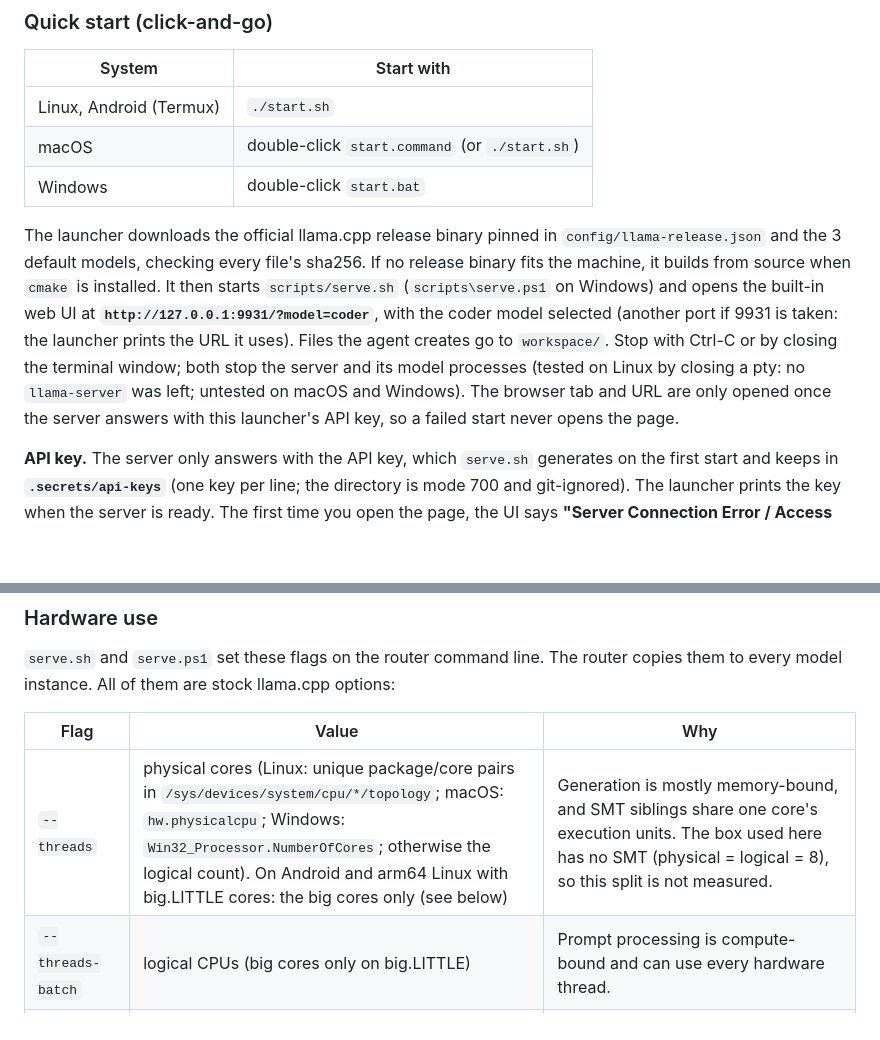
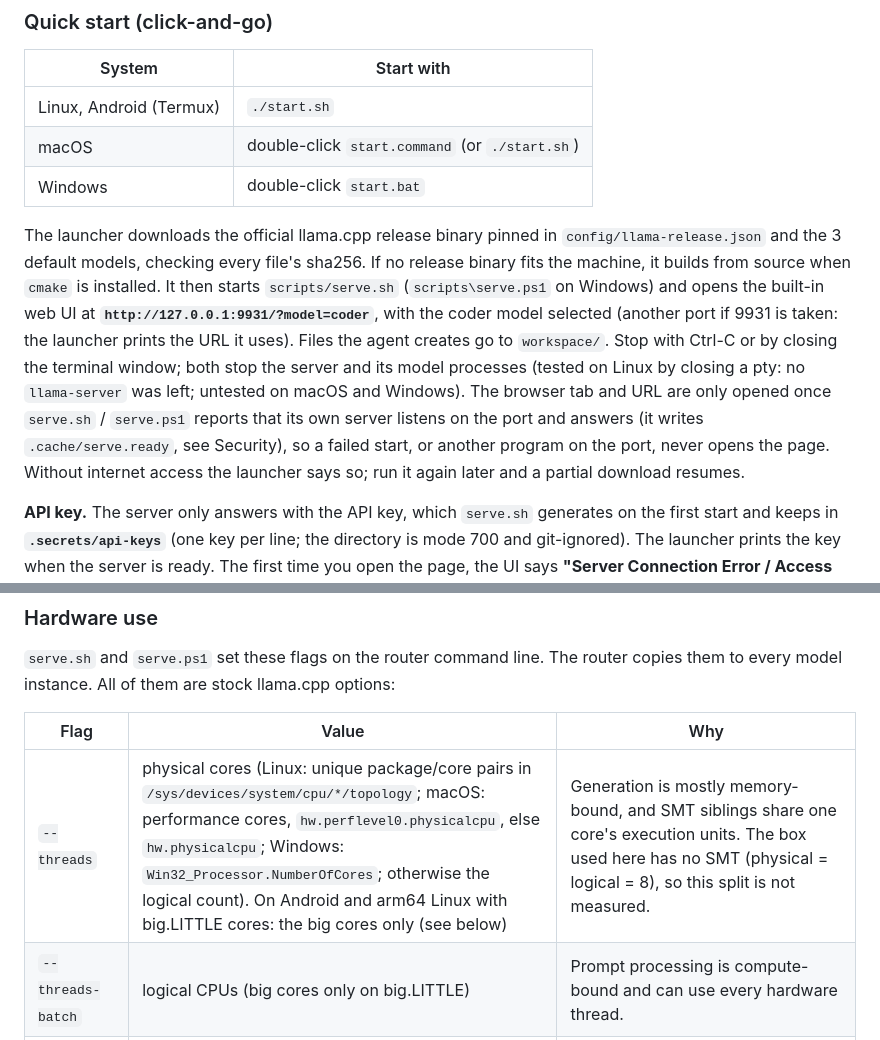
Before and after one commit to brianreborn/code-bootstraps-llama.cpp, a Markdown page: README.md, 2 parts joined by grey strips. Drawn GitHub-style; blank space fills up the shorter version.

```diff
--- a/README.md
+++ b/README.md
@@ -30,7 +30,7 @@ That is enough for the launchers below, which use release binaries. Without git,
 | macOS | double-click `start.command` (or `./start.sh`) |
 | Windows | double-click `start.bat` |
 
-The launcher downloads the official llama.cpp release binary pinned in `config/llama-release.json` and the 3 default models, checking every file's sha256. If no release binary fits the machine, it builds from source when `cmake` is installed. It then starts `scripts/serve.sh` (`scripts\serve.ps1` on Windows) and opens the built-in web UI at **`http://127.0.0.1:9931/?model=coder`**, with the coder model selected (another port if 9931 is taken: the launcher prints the URL it uses). Files the agent creates go to `workspace/`. Stop with Ctrl-C or by closing the terminal window; both stop the server and its model processes (tested on Linux by closing a pty: no `llama-server` was left; untested on macOS and Windows). The browser tab and URL are only opened once the server answers with this launcher's API key, so a failed start never opens the page.
+The launcher downloads the official llama.cpp release binary pinned in `config/llama-release.json` and the 3 default models, checking every file's sha256. If no release binary fits the machine, it builds from source when `cmake` is installed. It then starts `scripts/serve.sh` (`scripts\serve.ps1` on Windows) and opens the built-in web UI at **`http://127.0.0.1:9931/?model=coder`**, with the coder model selected (another port if 9931 is taken: the launcher prints the URL it uses). Files the agent creates go to `workspace/`. Stop with Ctrl-C or by closing the terminal window; both stop the server and its model processes (tested on Linux by closing a pty: no `llama-server` was left; untested on macOS and Windows). The browser tab and URL are only opened once `serve.sh` / `serve.ps1` reports that its own server listens on the port and answers (it writes `.cache/serve.ready`, see Security), so a failed start, or another program on the port, never opens the page. Without internet access the launcher says so; run it again later and a partial download resumes.
 
 **API key.** The server only answers with the API key, which `serve.sh` generates on the first start and keeps in **`.secrets/api-keys`** (one key per line; the directory is mode 700 and git-ignored). The launcher prints the key when the server is ready. The first time you open the page, the UI says **"Server Connection Error / Access denied"**: that is expected, nothing is broken. Click the **Enter API Key** button, paste the key and press Enter. The b11374 UI has no way to receive the key through the URL (it reads only `model`, `q` and `load` from it), and a key in a URL would end up in the browser history anyway. The browser keeps it for later visits. `COPY_KEY=1` (`-CopyKey` on Windows) also copies it to the clipboard; that is off by default because clipboard managers keep a history.
 
@@ -185,7 +191,7 @@ python3 scripts/agent.py --cwd ./workspace "create hello.py that prints hi, then
 
 | Flag | Value | Why |
 |---|---|---|
-| `--threads` | physical cores (Linux: unique package/core pairs in `/sys/devices/system/cpu/*/topology`; macOS: `hw.physicalcpu`; Windows: `Win32_Processor.NumberOfCores`; otherwise the logical count). On Android and arm64 Linux with big.LITTLE cores: the big cores only (see below) | Generation is mostly memory-bound, and SMT siblings share one core's execution units. The box used here has no SMT (physical = logical = 8), so this split is not measured. |
+| `--threads` | physical cores (Linux: unique package/core pairs in `/sys/devices/system/cpu/*/topology`; macOS: performance cores, `hw.perflevel0.physicalcpu`, else `hw.physicalcpu`; Windows: `Win32_Processor.NumberOfCores`; otherwise the logical count). On Android and arm64 Linux with big.LITTLE cores: the big cores only (see below) | Generation is mostly memory-bound, and SMT siblings share one core's execution units. The box used here has no SMT (physical = logical = 8), so this split is not measured. |
 | `--threads-batch` | logical CPUs (big cores only on big.LITTLE) | Prompt processing is compute-bound and can use every hardware thread. |
 | `--n-gpu-layers auto` + `--fit on` | | Offloads as many layers as fit on a usable GPU and keeps the rest on the CPU. With no GPU, llama.cpp prints a warning and runs on the CPU. |
 | `--load-mode` | `auto` (mmap) | `LOAD_MODE=mlock` or `mmap+mlock` pins the weights in RAM. That fails without a large enough `RLIMIT_MEMLOCK` (common on Termux and for non-root users) and takes RAM away from other apps on 4-8 GB devices, so it is opt-in. It was not benchmarked. |
```
Also changed, not shown: other parts of README.md (+18 -11 lines).
